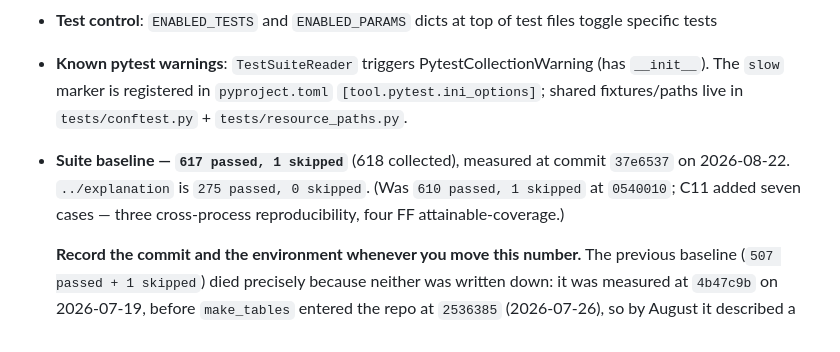
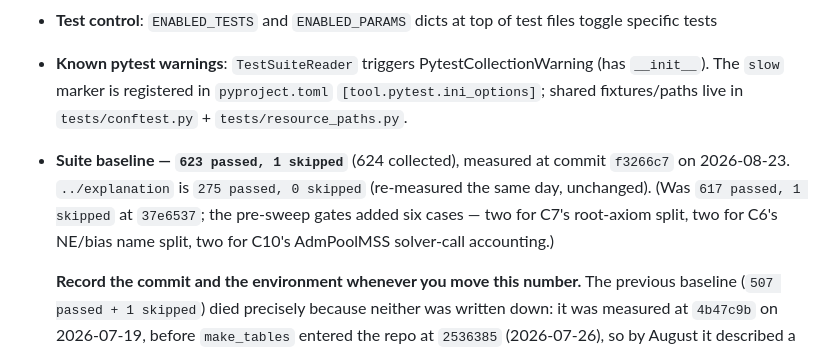
Before and after one commit to manleviet/AcqMSS, a Markdown page: CLAUDE.md, the part around the change. Rendered like a GitHub page.

Commit message:
docs: move the suite baseline to 623 at f3266c7
The pre-sweep gates took it 617 -> 619 -> 621 -> 623 across C7, C6 and C10 without
the baseline moving with them. Recording commit and environment as the surrounding
note requires — the 507 baseline died from exactly this omission.

../explanation re-measured the same day: 275 passed, unchanged.

```diff
--- a/CLAUDE.md
+++ b/CLAUDE.md
@@ -57,10 +57,12 @@ PYTHONPATH=. pytest tests/ -k "test_name" -v         # Pattern match
 - **Checker building**: Checker is built from a Task via `build_checker(task, backend=...)` (imported from `explanation.api`); models are pure KB containers with no checker protocol
 - **Test control**: `ENABLED_TESTS` and `ENABLED_PARAMS` dicts at top of test files toggle specific tests
 - **Known pytest warnings**: `TestSuiteReader` triggers PytestCollectionWarning (has `__init__`). The `slow` marker is registered in `pyproject.toml` `[tool.pytest.ini_options]`; shared fixtures/paths live in `tests/conftest.py` + `tests/resource_paths.py`.
-- **Suite baseline — `617 passed, 1 skipped`** (618 collected), measured at commit
-  `37e6537` on 2026-08-22. `../explanation` is `275 passed, 0 skipped`.
-  (Was `610 passed, 1 skipped` at `0540010`; C11 added seven cases — three
-  cross-process reproducibility, four FF attainable-coverage.)
+- **Suite baseline — `623 passed, 1 skipped`** (624 collected), measured at commit
+  `f3266c7` on 2026-08-23. `../explanation` is `275 passed, 0 skipped` (re-measured
+  the same day, unchanged).
+  (Was `617 passed, 1 skipped` at `37e6537`; the pre-sweep gates added six cases —
+  two for C7's root-axiom split, two for C6's NE/bias name split, two for C10's
+  AdmPoolMSS solver-call accounting.)
 
   **Record the commit and the environment whenever you move this number.** The
   previous baseline (`507 passed + 1 skipped`) died precisely because neither was
```
